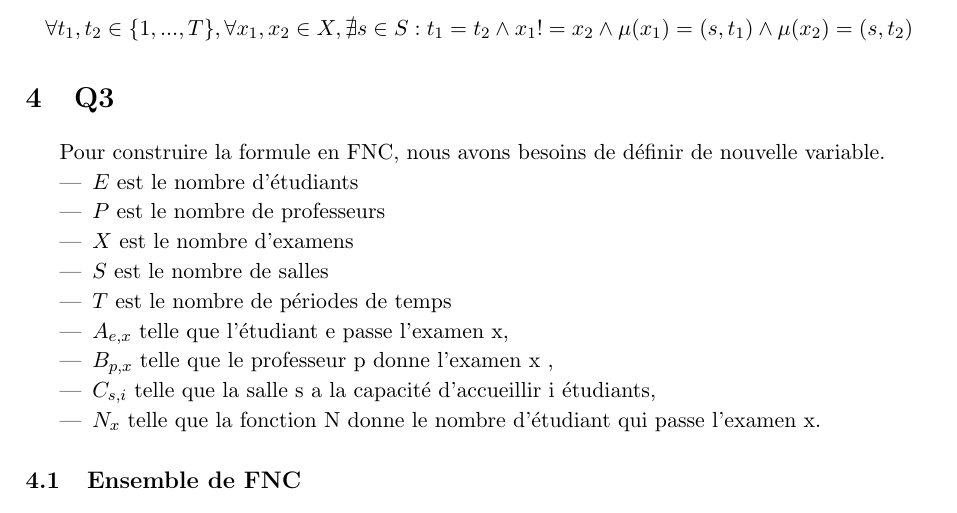
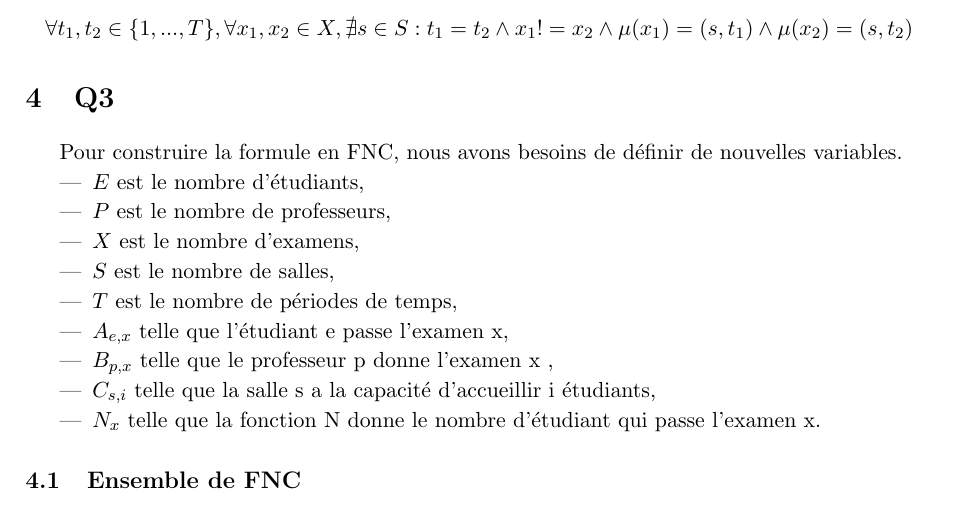
Before and after one commit to PierreGe/university-scheduling, a LaTeX document (rapport/rapport-infofond.tex): part of page 5 of 13, cut so that both start at the same text. Compiled offline with pdfLaTeX.

Commit message:
[fix] typo

```diff
--- a/rapport/rapport-infofond.tex
+++ b/rapport/rapport-infofond.tex
@@ -114,13 +114,13 @@ Les contraintes sont les suivantes :
 \end{displaymath}
 
 \section{Q3}
-Pour construire la formule en FNC, nous avons besoins de définir de nouvelle variable.
+Pour construire la formule en FNC, nous avons besoins de définir de nouvelles variables.
 \begin{itemize}
-    \item \(E\) est le nombre d'étudiants
-    \item \(P\) est le nombre de professeurs
-    \item \(X\) est le nombre d'examens
-    \item \(S\) est le nombre de salles
-    \item \(T\) est le nombre de périodes de temps
+    \item \(E\) est le nombre d'étudiants,
+    \item \(P\) est le nombre de professeurs,
+    \item \(X\) est le nombre d'examens,
+    \item \(S\) est le nombre de salles,
+    \item \(T\) est le nombre de périodes de temps,
 	\item \( A_{e,x}\) telle que l'étudiant e passe l'examen x,
 	\item \(B_{p,x}\) telle que le professeur p donne l'examen x ,
 	\item \(C_{s,i}\) telle que la salle s a la capacité d'accueillir i étudiants,
```
